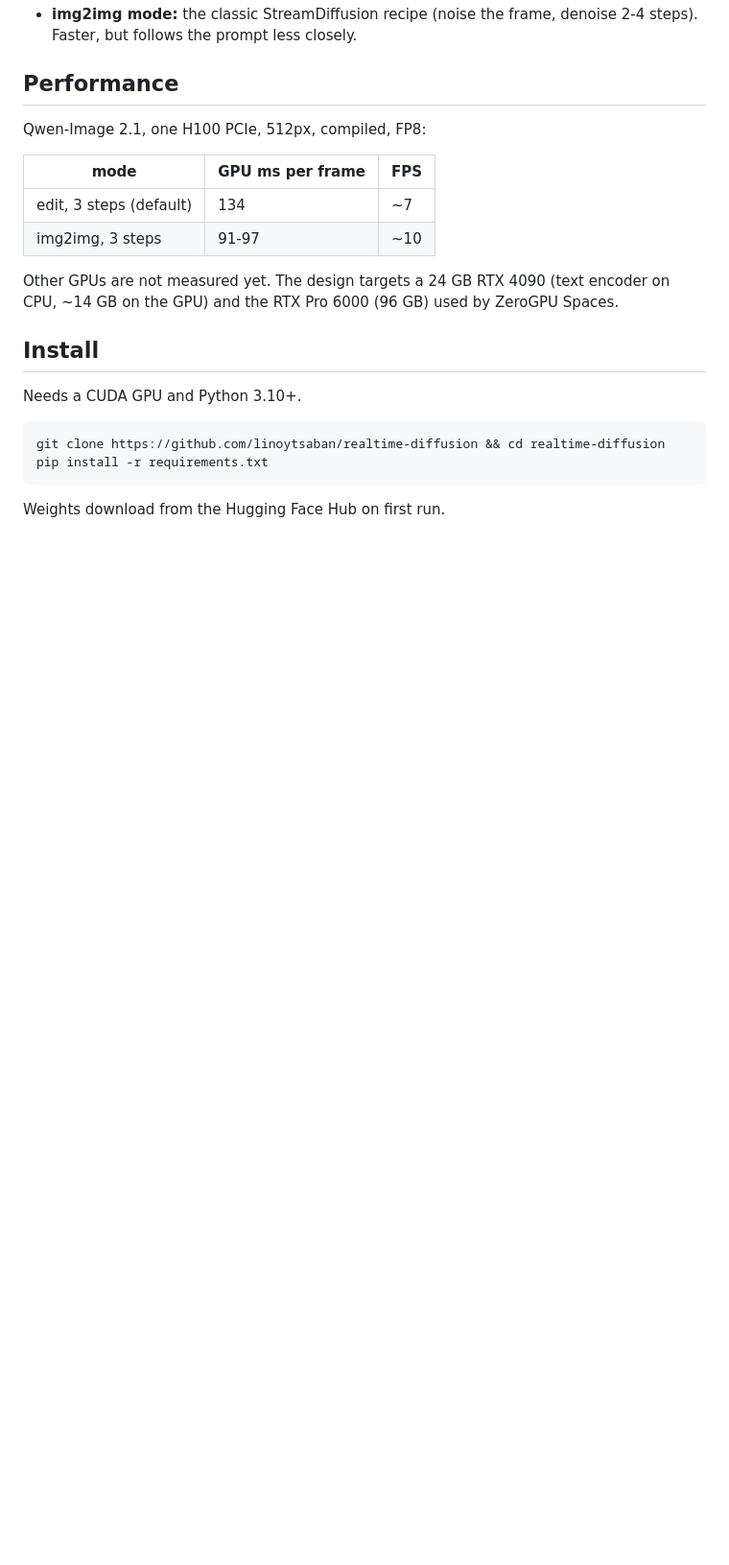
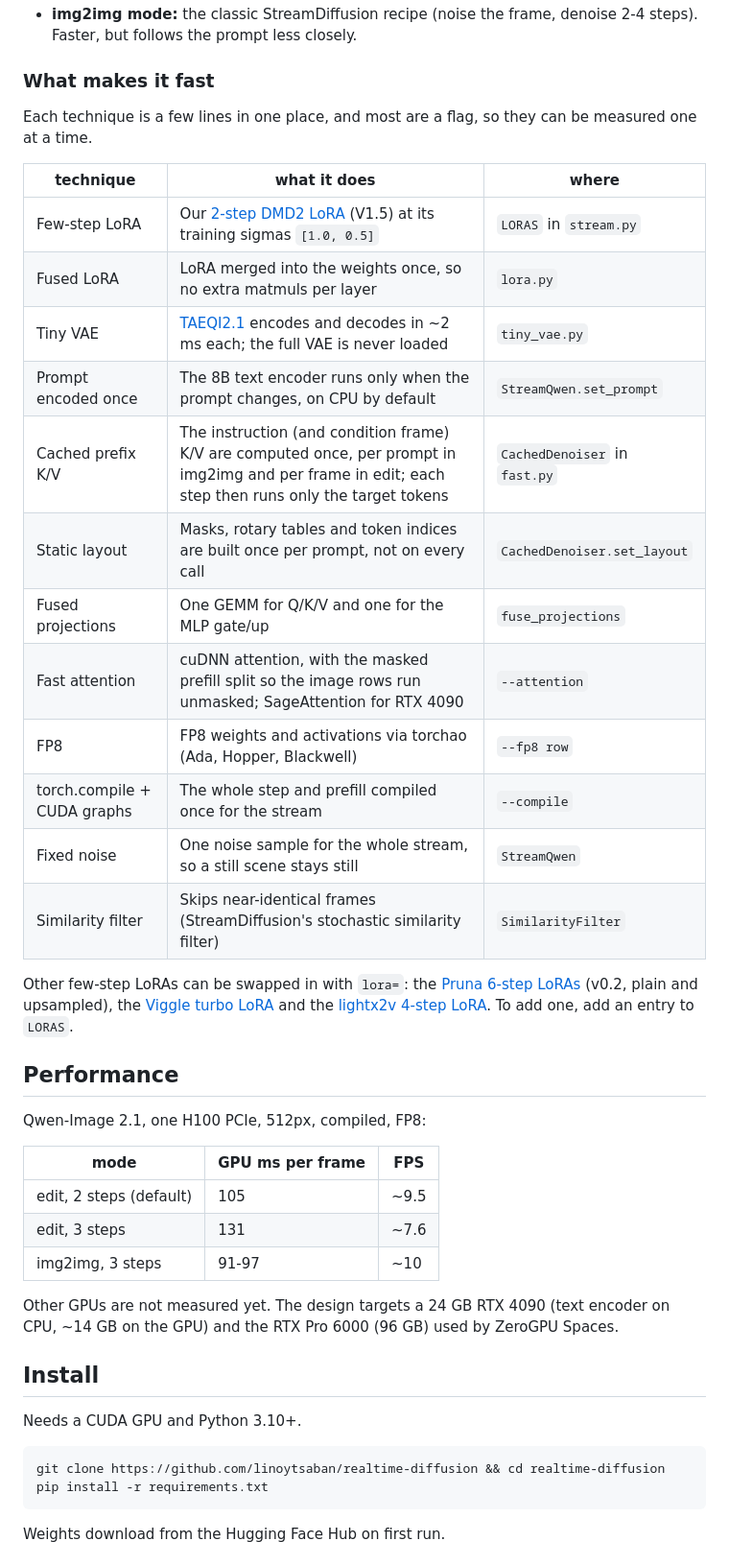
Before and after one commit to linoytsaban/realtime-diffusion, a Markdown page: README.md, the part around one of its changes. Shown at 96% size. Drawn GitHub-style; blank space fills up the shorter version.

```diff
--- a/README.md
+++ b/README.md
@@ -29,5 +36,29 @@ camera frame -> tiny VAE -> prefill [instruction + frame] -> few denoising steps
 - **img2img mode:** the classic StreamDiffusion recipe (noise the frame, denoise 2-4 steps). Faster, but follows the
   prompt less closely.
+
+### What makes it fast
+
+Each technique is a few lines in one place, and most are a flag, so they can be measured one at a time.
+
+| technique | what it does | where |
+|---|---|---|
+| Few-step LoRA | Our [2-step DMD2 LoRA](https://huggingface.co/linoyts/Qwen-Image-2.1-DMD2-2steps) (V1.5) at its training sigmas `[1.0, 0.5]` | `LORAS` in `stream.py` |
+| Fused LoRA | LoRA merged into the weights once, so no extra matmuls per layer | `lora.py` |
+| Tiny VAE | [TAEQI2.1](https://huggingface.co/madebyollin/taeqi2_1) encodes and decodes in ~2 ms each; the full VAE is never loaded | `tiny_vae.py` |
+| Prompt encoded once | The 8B text encoder runs only when the prompt changes, on CPU by default | `StreamQwen.set_prompt` |
+| Cached prefix K/V | The instruction (and condition frame) K/V are computed once, per prompt in img2img and per frame in edit; each step then runs only the target tokens | `CachedDenoiser` in `fast.py` |
+| Static layout | Masks, rotary tables and token indices are built once per prompt, not on every call | `CachedDenoiser.set_layout` |
+| Fused projections | One GEMM for Q/K/V and one for the MLP gate/up | `fuse_projections` |
+| Fast attention | cuDNN attention, with the masked prefill split so the image rows run unmasked; SageAttention for RTX 4090 | `--attention` |
+| FP8 | FP8 weights and activations via torchao (Ada, Hopper, Blackwell) | `--fp8 row` |
+| torch.compile + CUDA graphs | The whole step and prefill compiled once for the stream | `--compile` |
+| Fixed noise | One noise sample for the whole stream, so a still scene stays still | `StreamQwen` |
+| Similarity filter | Skips near-identical frames (StreamDiffusion's stochastic similarity filter) | `SimilarityFilter` |
+
+Other few-step LoRAs can be swapped in with `lora=`: the
+[Pruna 6-step LoRAs](https://huggingface.co/PrunaAI/P-Q-Image-2.1) (v0.2, plain and upsampled), the
+[Viggle turbo LoRA](https://huggingface.co/Viggle/Qwen-Image-2.1-viggle-turbo) and the
+[lightx2v 4-step LoRA](https://huggingface.co/lightx2v/Qwen-Image-2.1-Lightning). To add one, add an entry to `LORAS`.
 
 ## Performance
 
@@ -35,7 +66,8 @@ Qwen-Image 2.1, one H100 PCIe, 512px, compiled, FP8:
 
 | mode | GPU ms per frame | FPS |
 |---|---|---|
-| edit, 3 steps (default) | 134 | ~7 |
+| edit, 2 steps (default) | 105 | ~9.5 |
+| edit, 3 steps | 131 | ~7.6 |
 | img2img, 3 steps | 91-97 | ~10 |
 
 Other GPUs are not measured yet. The design targets a 24 GB RTX 4090 (text encoder on CPU, ~14 GB on the GPU) and the
```
Also changed, not shown: other parts of README.md (+23 -16 lines), assets/demo_poster.jpg (added), 10 other files.
